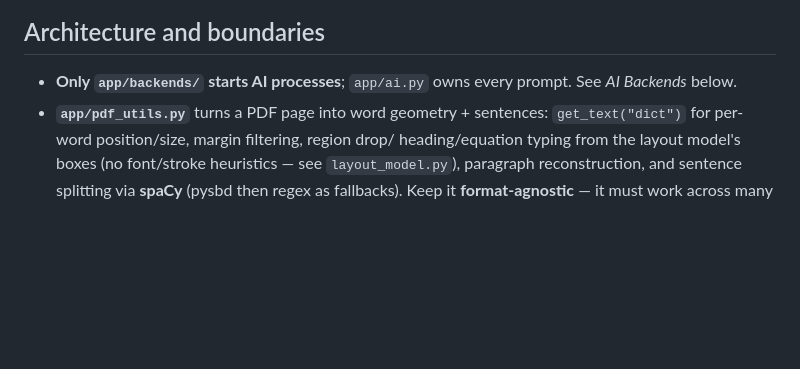
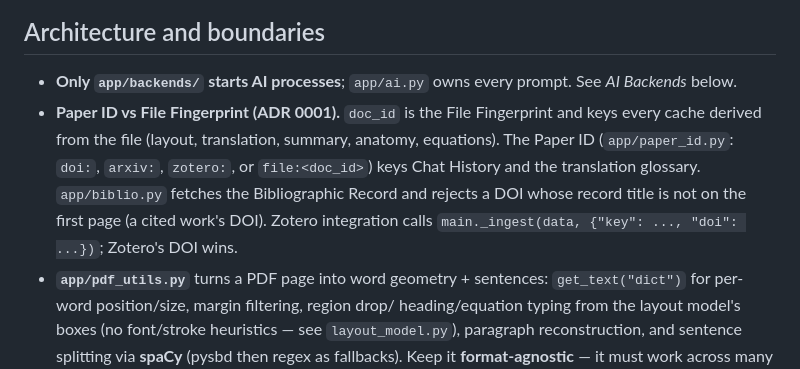
Before and after one commit to jaeyoun98/sundark, a Markdown page: AGENTS.md, the part around the change. Rendered like a GitHub page; blank space fills up the shorter version.

```diff
--- a/AGENTS.md
+++ b/AGENTS.md
@@ -14,6 +14,12 @@ Backend (Claude Code or Hermes) — never a billable API key.
 
 - **Only `app/backends/` starts AI processes**; `app/ai.py` owns every prompt. See
   *AI Backends* below.
+- **Paper ID vs File Fingerprint (ADR 0001).** `doc_id` is the File Fingerprint and keys every
+  cache derived from the file (layout, translation, summary, anatomy, equations). The Paper ID
+  (`app/paper_id.py`: `doi:`, `arxiv:`, `zotero:`, or `file:<doc_id>`) keys Chat History and
+  the translation glossary. `app/biblio.py` fetches the Bibliographic Record and rejects a
+  DOI whose record title is not on the first page (a cited work's DOI). Zotero integration
+  calls `main._ingest(data, {"key": ..., "doi": ...})`; Zotero's DOI wins.
 - **`app/pdf_utils.py`** turns a PDF page into word geometry + sentences:
   `get_text("dict")` for per-word position/size, margin filtering, region drop/
   heading/equation typing from the layout model's boxes (no font/stroke heuristics —
```
Also changed, not shown: README.md (+9 -0 lines).
